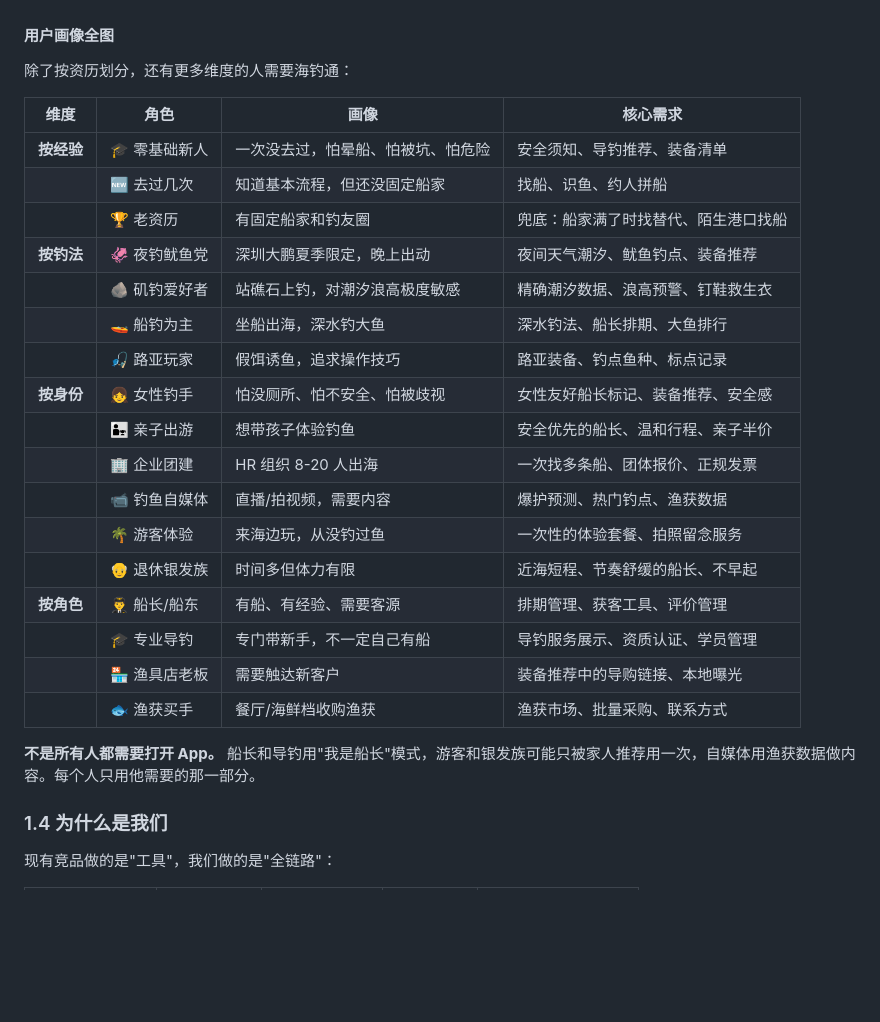
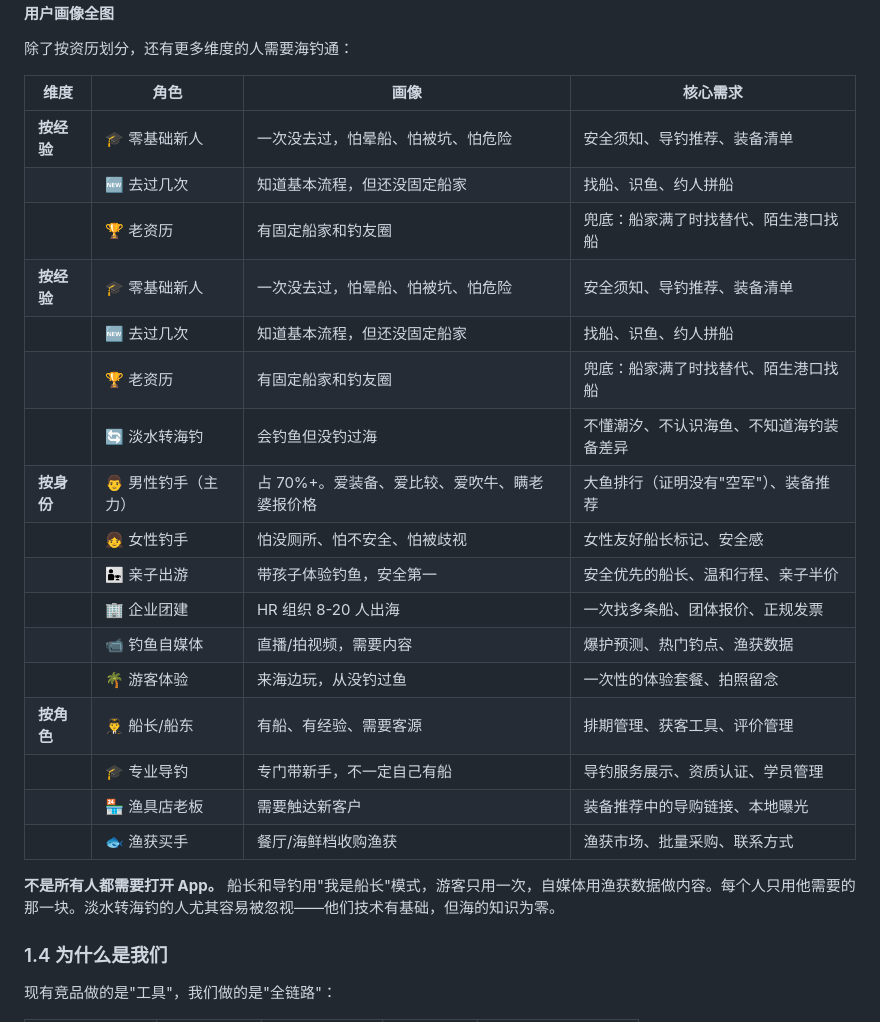
Before and after one commit to ScottWen2024/sea-fishing, a Markdown page: PRD.md, the part around the change. Drawn GitHub-style; blank space fills up the shorter version.

Commit message:
PRD：优化用户画像-去掉矶钓路亚+补男性钓手+淡水转海钓

```diff
--- a/PRD.md
+++ b/PRD.md
@@ -84,22 +84,22 @@
 | **按经验** | 🎓 零基础新人 | 一次没去过，怕晕船、怕被坑、怕危险 | 安全须知、导钓推荐、装备清单 |
 | | 🆕 去过几次 | 知道基本流程，但还没固定船家 | 找船、识鱼、约人拼船 |
 | | 🏆 老资历 | 有固定船家和钓友圈 | 兜底：船家满了时找替代、陌生港口找船 |
-| **按钓法** | 🦑 夜钓鱿鱼党 | 深圳大鹏夏季限定，晚上出动 | 夜间天气潮汐、鱿鱼钓点、装备推荐 |
-| | 🪨 矶钓爱好者 | 站礁石上钓，对潮汐浪高极度敏感 | 精确潮汐数据、浪高预警、钉鞋救生衣 |
-| | 🚤 船钓为主 | 坐船出海，深水钓大鱼 | 深水钓法、船长排期、大鱼排行 |
-| | 🎣 路亚玩家 | 假饵诱鱼，追求操作技巧 | 路亚装备、钓点鱼种、标点记录 |
-| **按身份** | 👧 女性钓手 | 怕没厕所、怕不安全、怕被歧视 | 女性友好船长标记、装备推荐、安全感 |
-| | 👨‍👧 亲子出游 | 想带孩子体验钓鱼 | 安全优先的船长、温和行程、亲子半价 |
+| **按经验** | 🎓 零基础新人 | 一次没去过，怕晕船、怕被坑、怕危险 | 安全须知、导钓推荐、装备清单 |
+| | 🆕 去过几次 | 知道基本流程，但还没固定船家 | 找船、识鱼、约人拼船 |
+| | 🏆 老资历 | 有固定船家和钓友圈 | 兜底：船家满了时找替代、陌生港口找船 |
+| | 🔄 淡水转海钓 | 会钓鱼但没钓过海 | 不懂潮汐、不认识海鱼、不知道海钓装备差异 |
+| **按身份** | 👨 男性钓手（主力） | 占 70%+。爱装备、爱比较、爱吹牛、瞒老婆报价格 | 大鱼排行（证明没有"空军"）、装备推荐 |
+| | 👧 女性钓手 | 怕没厕所、怕不安全、怕被歧视 | 女性友好船长标记、安全感 |
+| | 👨‍👧 亲子出游 | 带孩子体验钓鱼，安全第一 | 安全优先的船长、温和行程、亲子半价 |
 | | 🏢 企业团建 | HR 组织 8-20 人出海 | 一次找多条船、团体报价、正规发票 |
 | | 📹 钓鱼自媒体 | 直播/拍视频，需要内容 | 爆护预测、热门钓点、渔获数据 |
-| | 🌴 游客体验 | 来海边玩，从没钓过鱼 | 一次性的体验套餐、拍照留念服务 |
-| | 👴 退休银发族 | 时间多但体力有限 | 近海短程、节奏舒缓的船长、不早起 |
+| | 🌴 游客体验 | 来海边玩，从没钓过鱼 | 一次性的体验套餐、拍照留念 |
 | **按角色** | 👨‍✈️ 船长/船东 | 有船、有经验、需要客源 | 排期管理、获客工具、评价管理 |
 | | 🎓 专业导钓 | 专门带新手，不一定自己有船 | 导钓服务展示、资质认证、学员管理 |
 | | 🏪 渔具店老板 | 需要触达新客户 | 装备推荐中的导购链接、本地曝光 |
 | | 🐟 渔获买手 | 餐厅/海鲜档收购渔获 | 渔获市场、批量采购、联系方式 |
 
-**不是所有人都需要打开 App。** 船长和导钓用"我是船长"模式，游客和银发族可能只被家人推荐用一次，自媒体用渔获数据做内容。每个人只用他需要的那一部分。
+**不是所有人都需要打开 App。** 船长和导钓用"我是船长"模式，游客只用一次，自媒体用渔获数据做内容。每个人只用他需要的那一块。淡水转海钓的人尤其容易被忽视——他们技术有基础，但海的知识为零。
 
 ### 1.4 为什么是我们
 
```
